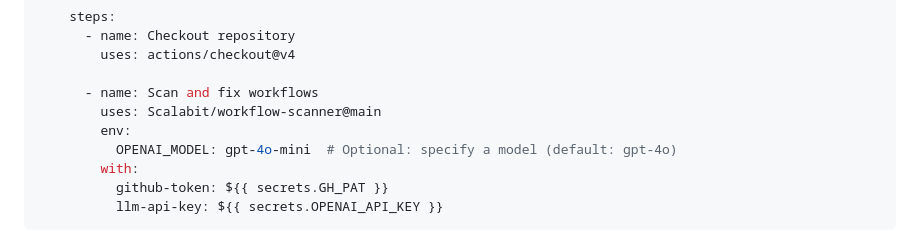
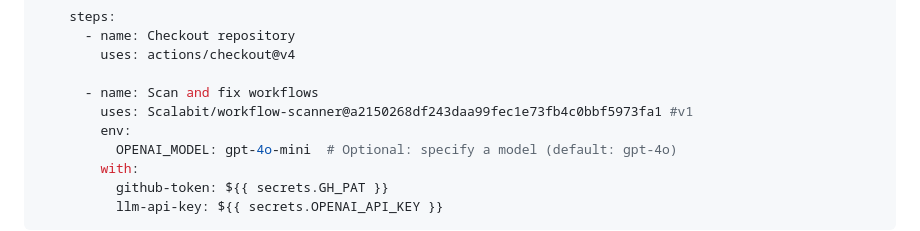
Before and after one commit to Scalabit/workflow-scanner, a Markdown page: README.md, the part around the change. Rendered like a GitHub page.

Commit message:
feat: improve readme

```diff
--- a/README.md
+++ b/README.md
@@ -100,7 +100,7 @@ jobs:
         uses: actions/checkout@v4
 
       - name: Scan and fix workflows
-        uses: Scalabit/workflow-scanner@main
+        uses: Scalabit/workflow-scanner@a2150268df243daa99fec1e73fb4c0bbf5973fa1 #v1
         env:
           OPENAI_MODEL: gpt-4o-mini  # Optional: specify a model (default: gpt-4o)
         with:
```
